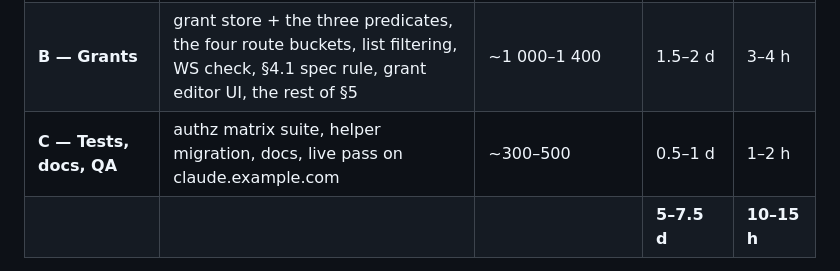
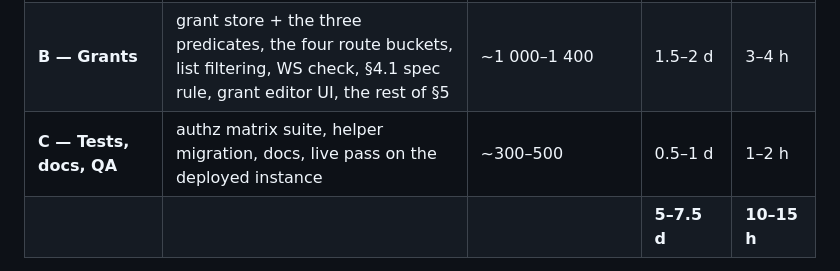
Before and after one commit to LostPhysx/PorterClaude, a Markdown page: docs/design/users.md, the part around the change. Drawn GitHub-style.

```diff
--- a/docs/design/users.md
+++ b/docs/design/users.md
@@ -366,7 +366,7 @@ and docs.
 | **0 — Per-host names** | `<hostId>.<container>` everywhere: store helpers, service, route shape, websocket URL, web keying, existing tests — plus the docker-name suffix and lookup-by-label (§5.7) | ~600–900 | 1–1.5 d | 2–3 h |
 | **A — Identity** | users in config v3 + migration, per-user auth/JWT, login by username, `GET /api/me`, user CRUD, Users panel, per-user `ui`, last-admin guard | ~1 000–1 300 | 1–1.5 d | 2–3 h |
 | **B — Grants** | grant store + the three predicates, the four route buckets, list filtering, WS check, §4.1 spec rule, grant editor UI, the rest of §5 | ~1 000–1 400 | 1.5–2 d | 3–4 h |
-| **C — Tests, docs, QA** | authz matrix suite, helper migration, docs, live pass on claude.example.com | ~300–500 | 0.5–1 d | 1–2 h |
+| **C — Tests, docs, QA** | authz matrix suite, helper migration, docs, live pass on the deployed instance | ~300–500 | 0.5–1 d | 1–2 h |
 | | | | **5–7.5 d** | **10–15 h** |
 
 Phase B stays small because of what the model leaves out: no permission catalog, no roles,
```
Also changed, not shown: deploy/README.md (+10 -9 lines).
